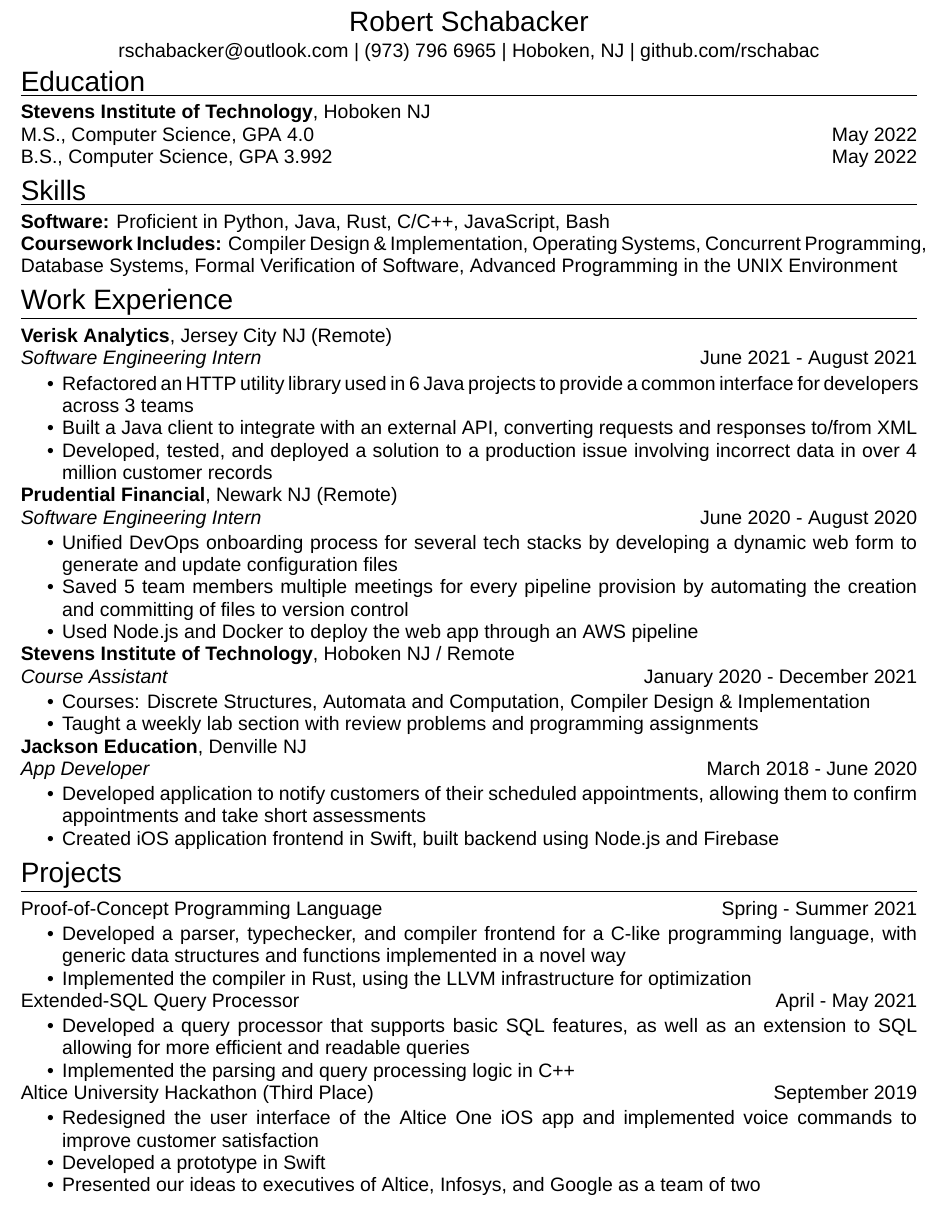
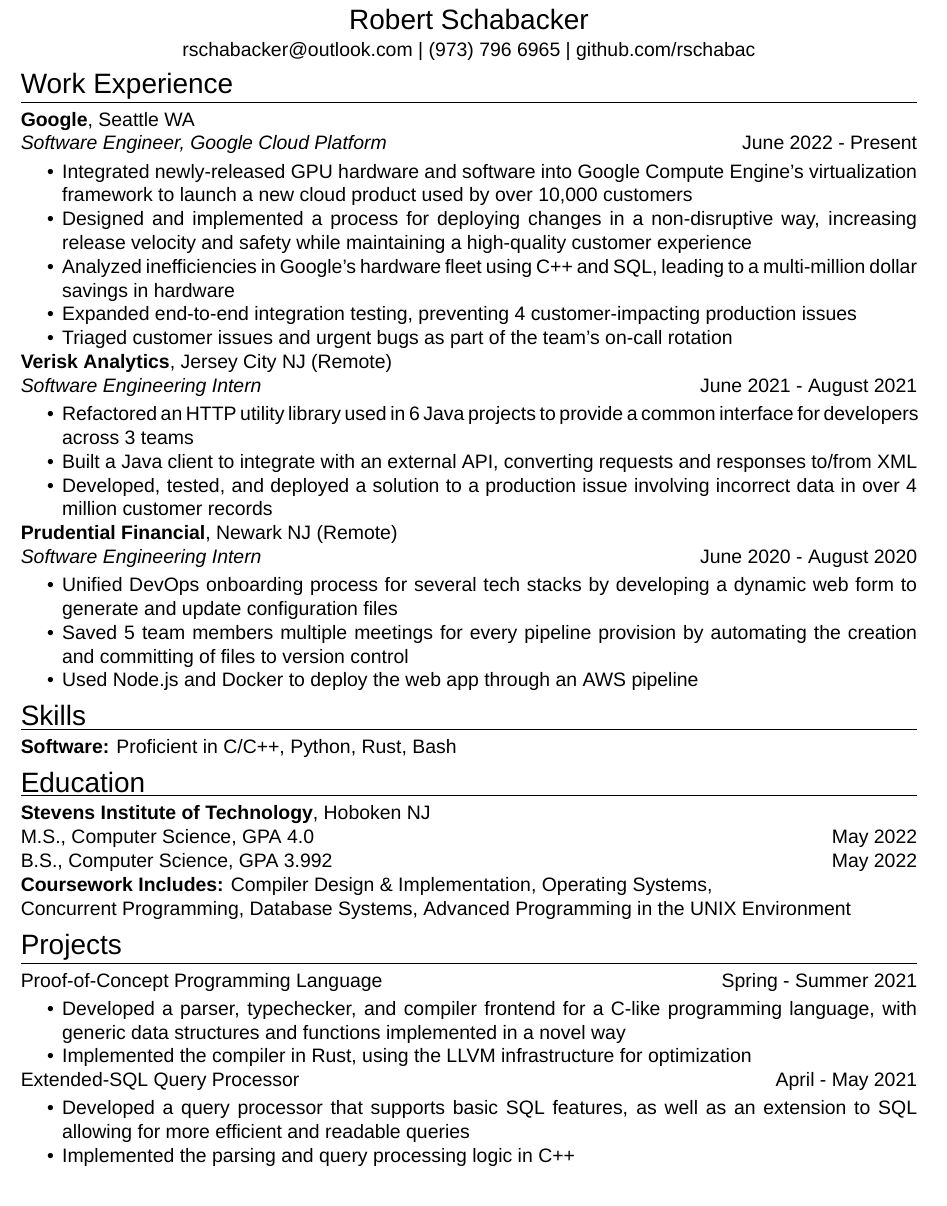
Before and after one commit to rschabac/resume, a LaTeX CV (files/Schabacker_Robert_Resume.tex): part of the page, cut so that both start at the same text. Compiled offline with XeLaTeX; a missing font is replaced by an installed copy or a similar font.

Commit message:
Add Google to work experiences, and move work experiences to top

```diff
--- a/files/Schabacker_Robert_Resume.tex
+++ b/files/Schabacker_Robert_Resume.tex
@@ -13,7 +13,7 @@
 \usepackage{fontspec}
 \defaultfontfeatures{Mapping=tex-text,Scale=MatchLowercase}
 \setmainfont{Arial}
-\renewcommand{\baselinestretch}{0.75}%can change this to change spacing between lines
+\renewcommand{\baselinestretch}{0.80}%can change this to change spacing between lines
 %\setlength{\parskip}{0cm minus1mm}
 \newcommand \spacingBetweenHeadings {0.3em}
 \newcommand \spacingAfterHeadings {0.5em}
@@ -28,49 +28,11 @@
 \begin{center}
 {\huge Robert Schabacker\par}
 \vspace{0.3em}
-{\Large rschabacker@outlook.com  |  (973) 796 6965  |  Hoboken, NJ  |  github.com/rschabac\par}
+{\Large rschabacker@outlook.com  |  (973) 796 6965  |  github.com/rschabac\par}
 \end{center}
 \vspace{-1.3em}
 \vspace{\spacingBetweenHeadings}
 
-\noindent
-\huge Education\par
-\vspace{0.1em}
-\hrule
-\Large
-\vspace{\spacingAfterHeadings}
-\noindent
-\textbf{Stevens Institute of Technology}, Hoboken NJ\\
-M.S., Computer Science, GPA 4.0
-\hfill
-May 2022\\
-B.S., Computer Science, GPA 3.992
-\hfill
-May 2022
-
-
-
-\vspace{\spacingBetweenHeadings}
-
-\noindent
-\huge Skills\par
-\vspace{0.1em}
-\hrule
-\Large
-\vspace{\spacingAfterHeadings}
-\noindent
-\textbf{Software:} Proficient in Python, Java, Rust, C/C++, JavaScript, Bash\\
-\textbf{Coursework Includes:} Compiler Design \& Implementation, Operating Systems, Concurrent Programming, Database Systems, Formal Verification of Software, Advanced Programming in the UNIX Environment %more classes here
-%other options: 392, 496, 631, 576
-%\textbf{Coursework includes:}\\
-%\vskip -0.3 cm
-%\begin{tabular}{ l l l }
-
-%Compiler Design \& Implementation & Operating Systems   & Concurrent Programming\\
-%Formal Verification of Software   & Database Systems	& Computer Vision\\
-%\end{tabular}
-
-\vspace{\spacingBetweenHeadings}
 
 \noindent
 \huge Work Experience\par
@@ -78,6 +40,24 @@
 \hrule
 \Large
 \vspace{\spacingAfterHeadings}
+
+\noindent
+\textbf{Google}, Seattle WA\\
+\textit{Software Engineer, Google Cloud Platform}
+\hfill
+June 2022 - Present\\
+\vspace{-1em}
+\begin{itemize}
+%G2
+\item Integrated newly-released GPU hardware and software into Google Compute Engine's virtualization framework to launch a new cloud product used by over 10,000 customers
+%runtime config
+\item Designed and implemented a process for deploying changes in a non-disruptive way, increasing release velocity and safety while maintaining a high-quality customer experience
+\item Analyzed inefficiencies in Google's hardware fleet using C++ and SQL, leading to a multi-million dollar savings in hardware
+\item Expanded end-to-end integration testing, preventing 4 customer-impacting production issues
+\item Triaged customer issues and urgent bugs as part of the team's on-call rotation
+\end{itemize}
+
+
 
 \noindent
 \textbf{Verisk Analytics}, Jersey City NJ (Remote)\\
@@ -113,28 +93,45 @@
 \item Used Node.js and Docker to deploy the web app through an AWS pipeline
 \end{itemize}
 
+\vspace{\spacingBetweenHeadings}
+
 \noindent
-\textbf{Stevens Institute of Technology}, Hoboken NJ / Remote\\
-\textit{Course Assistant}
-\hfill
-January 2020 - December 2021\\
-\vspace{-1em}
-\begin{itemize}
-\item Courses: Discrete Structures, Automata and Computation, Compiler Design \& Implementation
-\item Taught a weekly lab section with review problems and programming assignments
-\end{itemize}
+\huge Skills\par
+\vspace{0.1em}
+\hrule
+\Large
+\vspace{\spacingAfterHeadings}
+\noindent
+\textbf{Software:} Proficient in C/C++, Python, Rust, Bash
 
 
+\vspace{\spacingBetweenHeadings}
+
 \noindent
-\textbf{Jackson Education}, Denville NJ\\
-\textit{App Developer}
+\huge Education\par
+\vspace{0.1em}
+\hrule
+\Large
+\vspace{\spacingAfterHeadings}
+\noindent
+\textbf{Stevens Institute of Technology}, Hoboken NJ\\
+M.S., Computer Science, GPA 4.0
 \hfill
-March 2018 - June 2020\\
-\vspace{-1em}
-\begin{itemize}
-\item Developed application to notify customers of their scheduled appointments, allowing them to \mbox{confirm} appointments and take short assessments
-\item Created iOS application frontend in Swift, built backend using Node.js and Firebase
-\end{itemize}
+May 2022\\
+B.S., Computer Science, GPA 3.992
+\hfill
+May 2022\\
+\textbf{Coursework Includes:} Compiler Design \& Implementation, Operating Systems,\\
+Concurrent Programming, Database Systems, Advanced Programming in the UNIX Environment %more classes here
+%other options: 392, 496, 631, 576
+%\textbf{Coursework includes:}\\
+%\vskip -0.3 cm
+%\begin{tabular}{ l l l }
+
+%Compiler Design \& Implementation & Operating Systems   & Concurrent Programming\\
+%Formal Verification of Software   & Database Systems	& Computer Vision\\
+%\end{tabular}
+
 
 
 \vspace{\spacingBetweenHeadings}
@@ -184,42 +181,10 @@
 \end{itemize}
 
 
-\noindent
-Altice University Hackathon (Third Place)
-\hfill
-September 2019\\
-\vspace{-1em}
-\begin{itemize}
-\item Redesigned the user interface of the Altice One iOS app and implemented voice commands to improve customer satisfaction
-\item Developed a prototype in Swift
-\item Presented our ideas to executives of Altice, Infosys, and Google as a team of two
-\end{itemize}
-
-
-\iffalse %2018 hackathon, too old, focuses too much on frontend
-
-\noindent
-Altice - Infosys University Hackathon (Third Place)
-\hfill
-November 2018\\
-\vspace{-1em}
-\begin{itemize}
-\item Implemented better accessibility options in websites, mobile apps, and Internet of Things devices to improve customer acquisition rates and avoid potential lawsuits
-\item Developed a prototype using JavaScript and CSS
-\item Presented our ideas to executives of Altice and Infosys as a team of four
-\end{itemize}
-
-\fi
 
 
 \noindent
 
 
 
-
-
-
-
-
-
 \end{document}
```
Also changed, not shown: files/Schabacker_Robert_Resume.pdf, 2 other files.
